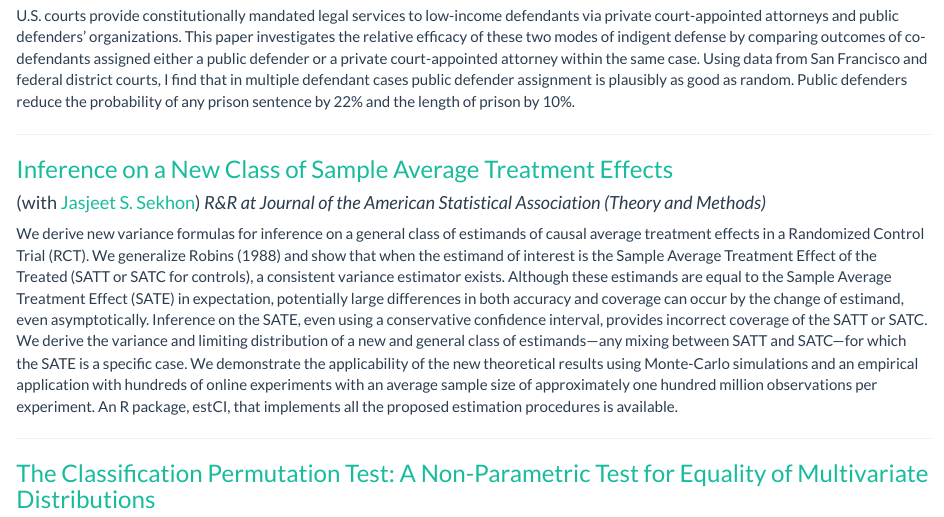
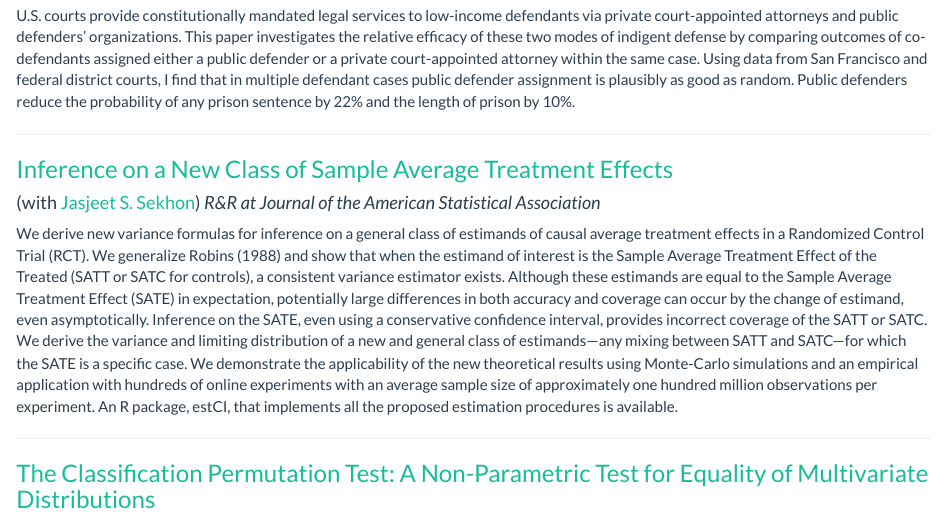
Before and after one commit to yotamshemtov/yotamshemtov.github.io, an R Markdown document (research.Rmd): the page in a window 1100 px wide, from 440 px down. Rendered offline with R 4.5, knitr and Pandoc, with nearby package versions; a font, style sheet, LaTeX package, included part or bibliography that could not be used is replaced or left out.

Commit message:
CV updates

```diff
--- a/research.Rmd
+++ b/research.Rmd
@@ -25,7 +25,7 @@ U.S. courts provide constitutionally mandated legal services to low-income defen
 ---
 
 ### <a href="https://arxiv.org/abs/1708.02140" target="_blank">Inference on a New Class of Sample Average Treatment Effects</a>
-#### (with <a href="http://sekhon.berkeley.edu/" target="_blank">Jasjeet S. Sekhon</a>) *R&R at Journal of the American Statistical Association (Theory and Methods)*
+#### (with <a href="http://sekhon.berkeley.edu/" target="_blank">Jasjeet S. Sekhon</a>) *R&R at Journal of the American Statistical Association*
 
 We derive new variance formulas for inference on a general class of estimands of causal average treatment effects in a Randomized Control Trial (RCT). We generalize Robins (1988) and show that when the estimand of interest is the Sample Average Treatment Effect of the Treated (SATT or SATC for controls), a consistent variance estimator exists. Although these estimands are equal to the Sample Average Treatment Effect (SATE) in expectation, potentially large differences in both accuracy and coverage can occur by the change of estimand, even asymptotically. Inference on the SATE, even using a conservative confidence interval, provides incorrect coverage of the SATT or SATC. We derive the variance and limiting distribution of a new and general class of estimands---any mixing between SATT and SATC---for which the SATE is a specific case. We demonstrate the applicability of the new theoretical results using Monte-Carlo simulations and an empirical application with hundreds of online experiments with an average sample size of approximately one hundred million observations per experiment. An R package, estCI, that implements all the proposed estimation procedures is available.
 <!-- https://github.com/yotamshemtov/estCI -->
```
Also changed, not shown: research.html.
